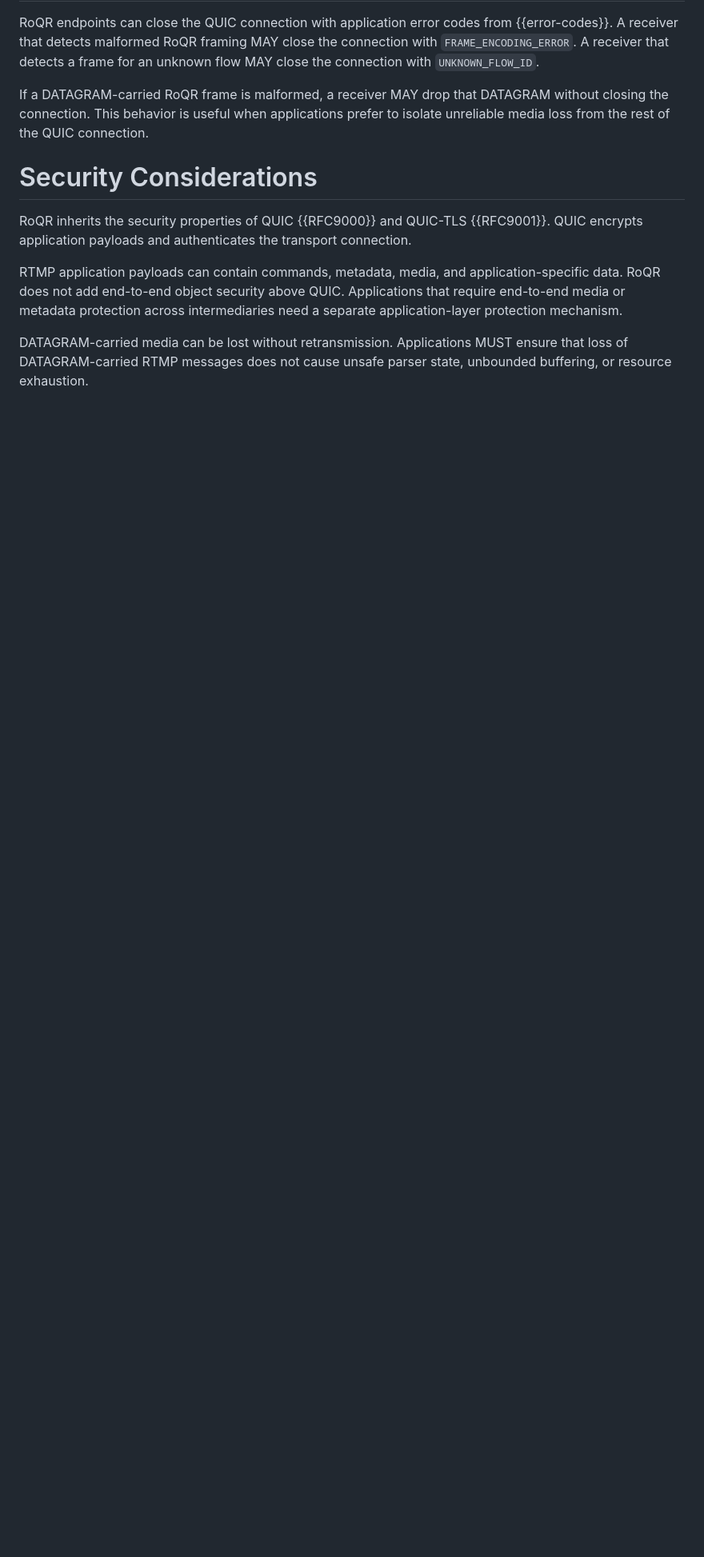
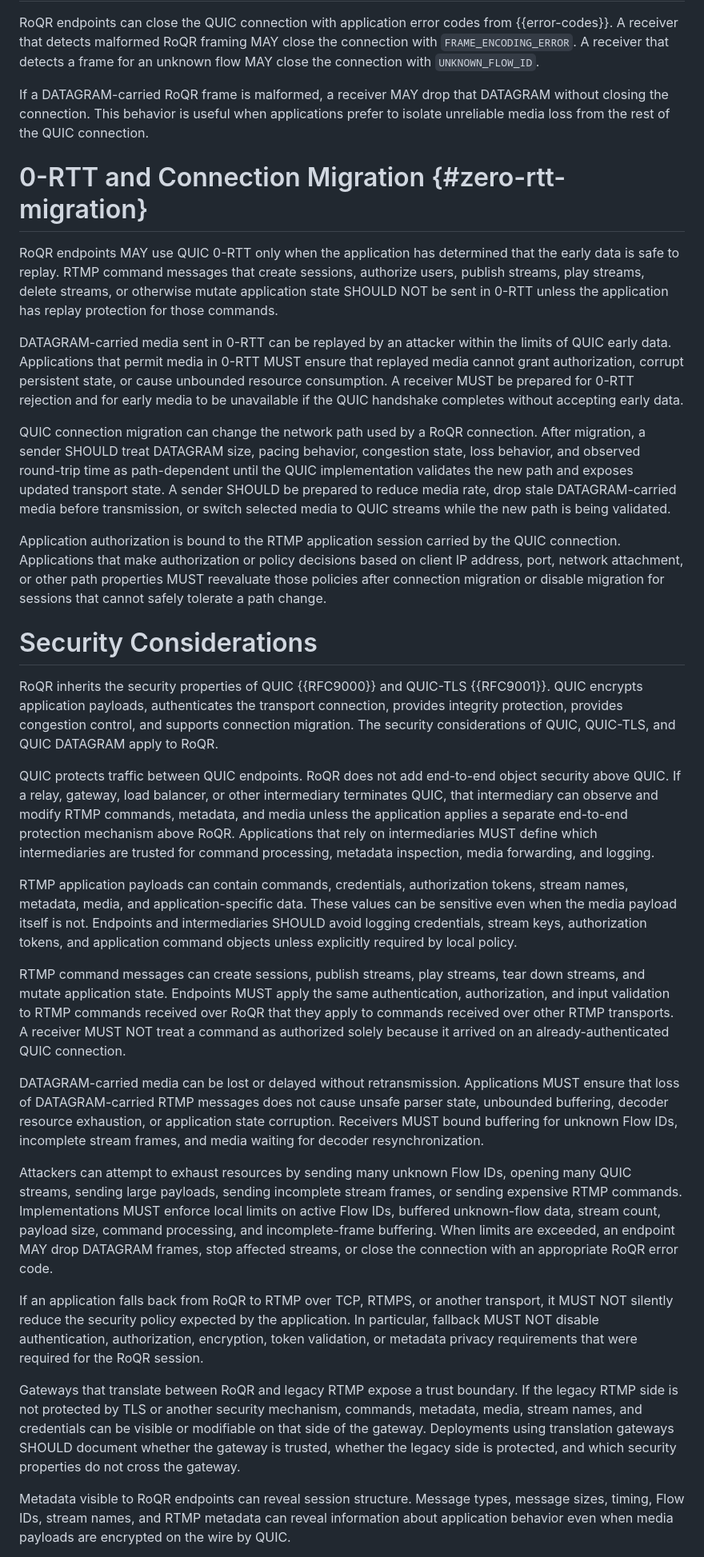
Before and after one commit to mondain/roqr, a Markdown page: draft-gregoire-rtmp-over-quic.md, the part around one of its changes. Shown at 80% size. Drawn GitHub-style; blank space fills up the shorter version.

Commit message:
Expand RoQR security considerations

```diff
--- a/draft-gregoire-rtmp-over-quic.md
+++ b/draft-gregoire-rtmp-over-quic.md
@@ -428,17 +428,95 @@ DATAGRAM without closing the connection.  This behavior is useful when
 applications prefer to isolate unreliable media loss from the rest of the QUIC
 connection.
 
+# 0-RTT and Connection Migration {#zero-rtt-migration}
+
+RoQR endpoints MAY use QUIC 0-RTT only when the application has determined that
+the early data is safe to replay.  RTMP command messages that create sessions,
+authorize users, publish streams, play streams, delete streams, or otherwise
+mutate application state SHOULD NOT be sent in 0-RTT unless the application has
+replay protection for those commands.
+
+DATAGRAM-carried media sent in 0-RTT can be replayed by an attacker within the
+limits of QUIC early data.  Applications that permit media in 0-RTT MUST ensure
+that replayed media cannot grant authorization, corrupt persistent state, or
+cause unbounded resource consumption.  A receiver MUST be prepared for 0-RTT
+rejection and for early media to be unavailable if the QUIC handshake completes
+without accepting early data.
+
+QUIC connection migration can change the network path used by a RoQR
+connection.  After migration, a sender SHOULD treat DATAGRAM size, pacing
+behavior, congestion state, loss behavior, and observed round-trip time as
+path-dependent until the QUIC implementation validates the new path and exposes
+updated transport state.  A sender SHOULD be prepared to reduce media rate,
+drop stale DATAGRAM-carried media before transmission, or switch selected media
+to QUIC streams while the new path is being validated.
+
+Application authorization is bound to the RTMP application session carried by
+the QUIC connection.  Applications that make authorization or policy decisions
+based on client IP address, port, network attachment, or other path properties
+MUST reevaluate those policies after connection migration or disable migration
+for sessions that cannot safely tolerate a path change.
+
 # Security Considerations
 
 RoQR inherits the security properties of QUIC {{RFC9000}} and QUIC-TLS
-{{RFC9001}}.  QUIC encrypts application payloads and authenticates the
-transport connection.
+{{RFC9001}}.  QUIC encrypts application payloads, authenticates the transport
+connection, provides integrity protection, provides congestion control, and
+supports connection migration.  The security considerations of QUIC, QUIC-TLS,
+and QUIC DATAGRAM apply to RoQR.
 
-RTMP application payloads can contain commands, metadata, media, and
-application-specific data.  RoQR does not add end-to-end object security above
-QUIC.  Applications that require end-to-end media or metadata protection across
-intermediaries need a separate application-layer protection mechanism.
+QUIC protects traffic between QUIC endpoints.  RoQR does not add end-to-end
+object security above QUIC.  If a relay, gateway, load balancer, or other
+intermediary terminates QUIC, that intermediary can observe and modify RTMP
+commands, metadata, and media unless the application applies a separate
+end-to-end protection mechanism above RoQR.  Applications that rely on
+intermediaries MUST define which intermediaries are trusted for command
+processing, metadata inspection, media forwarding, and logging.
 
-DATAGRAM-carried media can be lost without retransmission.  Applications MUST
-ensure that loss of DATAGRAM-carried RTMP messages does not cause unsafe parser
-state, unbounded buffering, or resource exhaustion.
+RTMP application payloads can contain commands, credentials, authorization
+tokens, stream names, metadata, media, and application-specific data.  These
+values can be sensitive even when the media payload itself is not.  Endpoints
+and intermediaries SHOULD avoid logging credentials, stream keys, authorization
+tokens, and application command objects unless explicitly required by local
+policy.
+
+RTMP command messages can create sessions, publish streams, play streams, tear
+down streams, and mutate application state.  Endpoints MUST apply the same
+authentication, authorization, and input validation to RTMP commands received
+over RoQR that they apply to commands received over other RTMP transports.  A
+receiver MUST NOT treat a command as authorized solely because it arrived on an
+already-authenticated QUIC connection.
+
+DATAGRAM-carried media can be lost or delayed without retransmission.
+Applications MUST ensure that loss of DATAGRAM-carried RTMP messages does not
+cause unsafe parser state, unbounded buffering, decoder resource exhaustion, or
+application state corruption.  Receivers MUST bound buffering for unknown Flow
+IDs, incomplete stream frames, and media waiting for decoder
+resynchronization.
+
+Attackers can attempt to exhaust resources by sending many unknown Flow IDs,
+opening many QUIC streams, sending large payloads, sending incomplete stream
+frames, or sending expensive RTMP commands.  Implementations MUST enforce local
+limits on active Flow IDs, buffered unknown-flow data, stream count, payload
+size, command processing, and incomplete-frame buffering.  When limits are
+exceeded, an endpoint MAY drop DATAGRAM frames, stop affected streams, or close
+the connection with an appropriate RoQR error code.
+
+If an application falls back from RoQR to RTMP over TCP, RTMPS, or another
+transport, it MUST NOT silently reduce the security policy expected by the
+application.  In particular, fallback MUST NOT disable authentication,
+authorization, encryption, token validation, or metadata privacy requirements
+that were required for the RoQR session.
+
+Gateways that translate between RoQR and legacy RTMP expose a trust boundary.
+If the legacy RTMP side is not protected by TLS or another security mechanism,
+commands, metadata, media, stream names, and credentials can be visible or
+modifiable on that side of the gateway.  Deployments using translation
+gateways SHOULD document whether the gateway is trusted, whether the legacy
+side is protected, and which security properties do not cross the gateway.
+
+Metadata visible to RoQR endpoints can reveal session structure.  Message
+types, message sizes, timing, Flow IDs, stream names, and RTMP metadata can
+reveal information about application behavior even when media payloads are
+encrypted on the wire by QUIC.
+
```
Also changed, not shown: other parts of draft-gregoire-rtmp-over-quic.md (+2 -0 lines).
